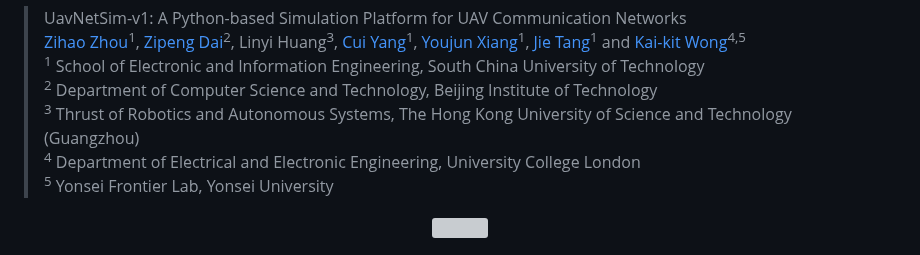
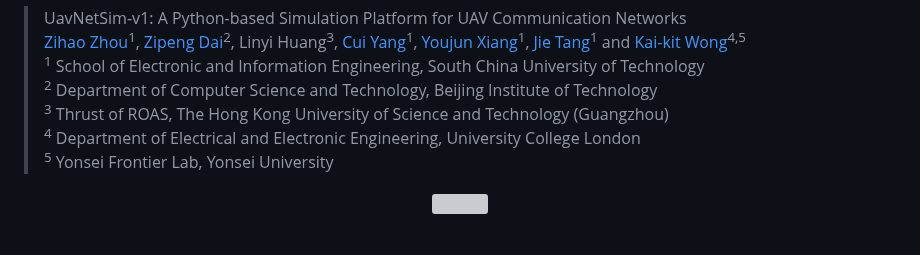
Before and after one commit to 01329582993/Project1, a Markdown page: README.md, the part around the change. Drawn GitHub-style; grey boxes are pictures that could not be loaded.

```diff
--- a/README.md
+++ b/README.md
@@ -21,7 +21,7 @@ This repository corresponds to our following paper. In addition, we have also up
 > [Zihao Zhou](https://zihao-felix-zhou.github.io/)<sup>1</sup>, [Zipeng Dai](http://zipengdai.com/)<sup>2</sup>, Linyi Huang<sup>3</sup>, [Cui Yang](https://yanzhao.scut.edu.cn/open/ExpertInfo.aspx?zjbh=YBh67JO2Lu3MRcgZBW!y0g==)<sup>1</sup>, [Youjun Xiang](https://yanzhao.scut.edu.cn/open/ExpertInfo.aspx?zjbh=OqvoZ7Uc98hlRMLm8c2JGA==)<sup>1</sup>, [Jie Tang](https://yanzhao.scut.edu.cn/open/ExpertInfo.aspx?zjbh=jAxeXRUecjTAjkxrmc2Dnw==)<sup>1</sup> and [Kai-kit Wong](https://www.ee.ucl.ac.uk/~uceekwo/)<sup>4,5</sup> <br>
 > <sup>1</sup> School of Electronic and Information Engineering, South China University of Technology <br>
 > <sup>2</sup> Department of Computer Science and Technology, Beijing Institute of Technology <br>
-> <sup>3</sup> Thrust of Robotics and Autonomous Systems, The Hong Kong University of Science and Technology (Guangzhou) <br>
+> <sup>3</sup> Thrust of ROAS, The Hong Kong University of Science and Technology (Guangzhou) <br>
 > <sup>4</sup> Department of Electrical and Electronic Engineering, University College London <br>
 > <sup>5</sup> Yonsei Frontier Lab, Yonsei University
 
```
